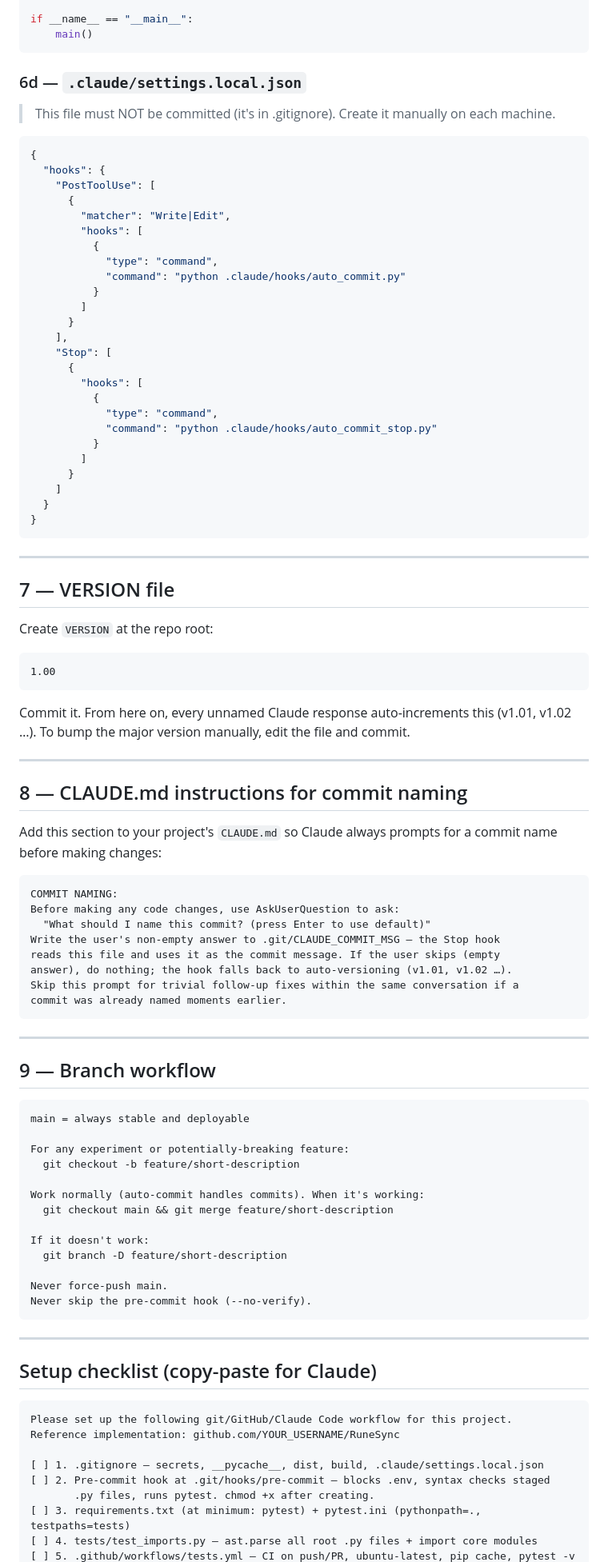
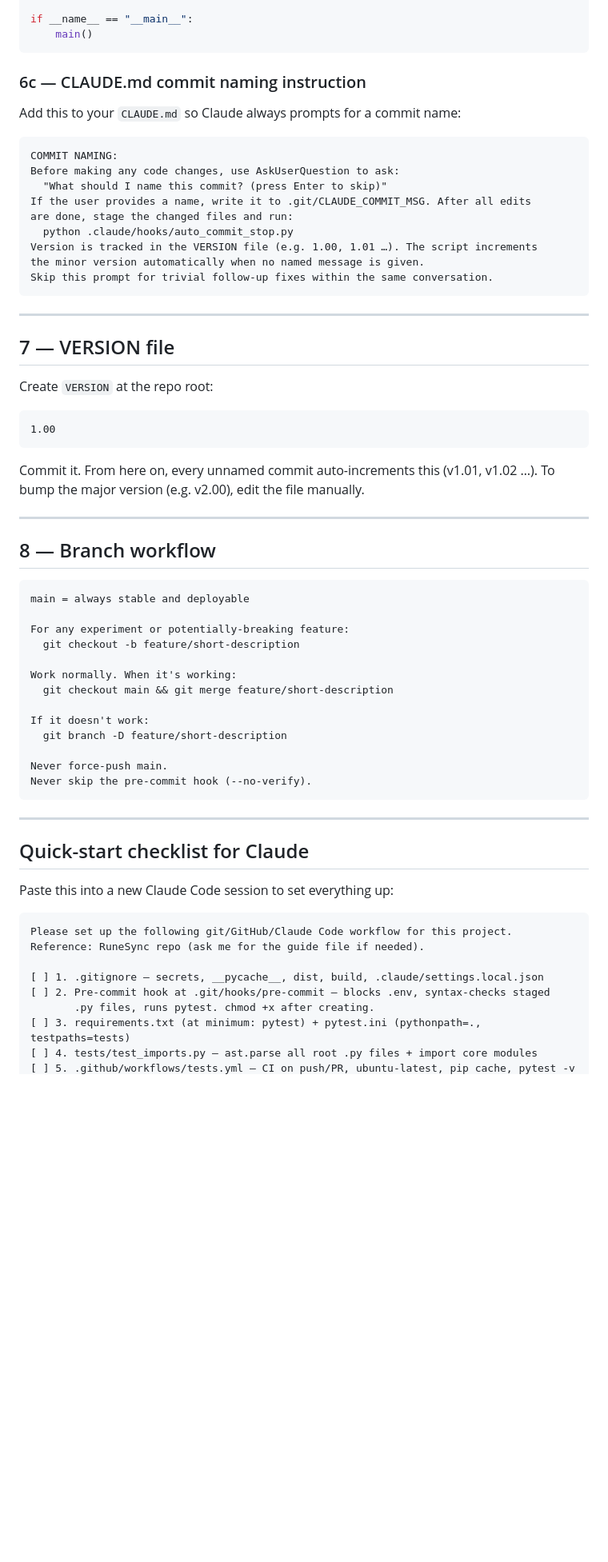
Before and after one commit to LittleLlama9/RuneSync, a Markdown page: GIT_WORKFLOW_GUIDE.md, the part around one of its changes. Shown at 80% size. Drawn GitHub-style; blank space fills up the shorter version.

Commit message:
v1.00 — versioning

````diff
--- a/GIT_WORKFLOW_GUIDE.md
+++ b/GIT_WORKFLOW_GUIDE.md
@@ -275,36 +255,20 @@ if __name__ == "__main__":
     main()
 ```
 
-### 6d — `.claude/settings.local.json`
+### 6c — CLAUDE.md commit naming instruction
 
-> This file must NOT be committed (it's in .gitignore). Create it manually on each machine.
+Add this to your `CLAUDE.md` so Claude always prompts for a commit name:
 
-```json
-{
-  "hooks": {
-    "PostToolUse": [
-      {
-        "matcher": "Write|Edit",
-        "hooks": [
-          {
-            "type": "command",
-            "command": "python .claude/hooks/auto_commit.py"
-          }
-        ]
-      }
-    ],
-    "Stop": [
-      {
-        "hooks": [
-          {
-            "type": "command",
-            "command": "python .claude/hooks/auto_commit_stop.py"
-          }
-        ]
-      }
-    ]
-  }
-}
+```markdown
+COMMIT NAMING:
+Before making any code changes, use AskUserQuestion to ask:
+  "What should I name this commit? (press Enter to skip)"
+If the user provides a name, write it to .git/CLAUDE_COMMIT_MSG. After all edits
+are done, stage the changed files and run:
+  python .claude/hooks/auto_commit_stop.py
+Version is tracked in the VERSION file (e.g. 1.00, 1.01 …). The script increments
+the minor version automatically when no named message is given.
+Skip this prompt for trivial follow-up fixes within the same conversation.
 ```
 
 ---
@@ -317,30 +281,12 @@ Create `VERSION` at the repo root:
 1.00
 ```
 
-Commit it. From here on, every unnamed Claude response auto-increments this
-(v1.01, v1.02 …). To bump the major version manually, edit the file and commit.
+Commit it. From here on, every unnamed commit auto-increments this
+(v1.01, v1.02 …). To bump the major version (e.g. v2.00), edit the file manually.
 
 ---
 
-## 8 — CLAUDE.md instructions for commit naming
-
-Add this section to your project's `CLAUDE.md` so Claude always prompts for a
-commit name before making changes:
-
-```markdown
-COMMIT NAMING:
-Before making any code changes, use AskUserQuestion to ask:
-  "What should I name this commit? (press Enter to use default)"
-Write the user's non-empty answer to .git/CLAUDE_COMMIT_MSG — the Stop hook
-reads this file and uses it as the commit message. If the user skips (empty
-answer), do nothing; the hook falls back to auto-versioning (v1.01, v1.02 …).
-Skip this prompt for trivial follow-up fixes within the same conversation if a
-commit was already named moments earlier.
-```
-
----
-
-## 9 — Branch workflow
+## 8 — Branch workflow
 
 ```
 main = always stable and deployable
@@ -348,7 +294,7 @@ main = always stable and deployable
 For any experiment or potentially-breaking feature:
   git checkout -b feature/short-description
 
-Work normally (auto-commit handles commits). When it's working:
+Work normally. When it's working:
   git checkout main && git merge feature/short-description
 
 If it doesn't work:
@@ -360,14 +306,16 @@ Never skip the pre-commit hook (--no-verify).
 
 ---
 
-## Setup checklist (copy-paste for Claude)
+## Quick-start checklist for Claude
+
+Paste this into a new Claude Code session to set everything up:
 
 ```
 Please set up the following git/GitHub/Claude Code workflow for this project.
-Reference implementation: github.com/YOUR_USERNAME/RuneSync
+Reference: RuneSync repo (ask me for the guide file if needed).
 
 [ ] 1. .gitignore — secrets, __pycache__, dist, build, .claude/settings.local.json
-[ ] 2. Pre-commit hook at .git/hooks/pre-commit — blocks .env, syntax checks staged
+[ ] 2. Pre-commit hook at .git/hooks/pre-commit — blocks .env, syntax-checks staged
        .py files, runs pytest. chmod +x after creating.
 [ ] 3. requirements.txt (at minimum: pytest) + pytest.ini (pythonpath=., testpaths=tests)
 [ ] 4. tests/test_imports.py — ast.parse all root .py files + import core modules
````
Also changed, not shown: other parts of GIT_WORKFLOW_GUIDE.md (+18 -41 lines), CLAUDE.md (+7 -3 lines).
